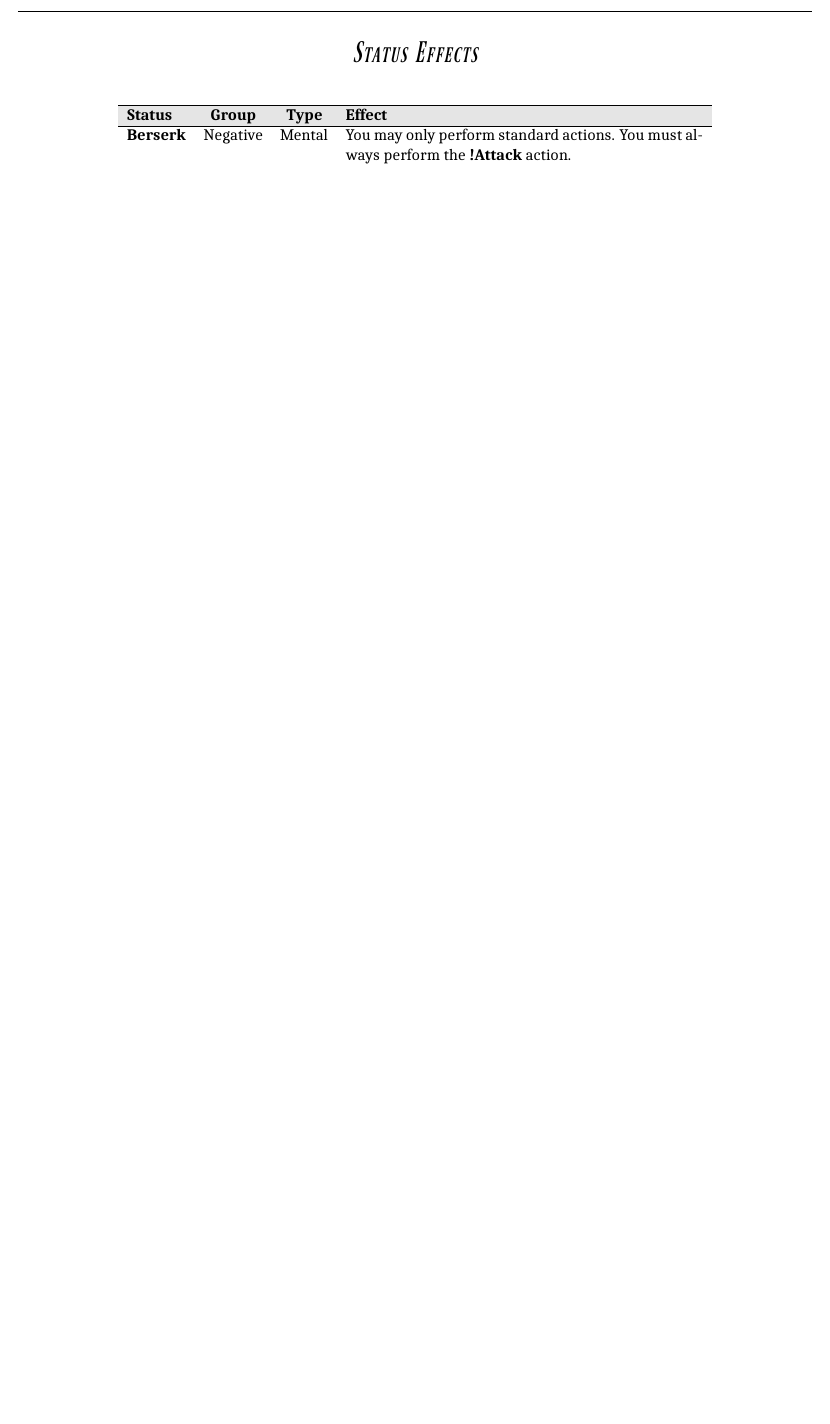
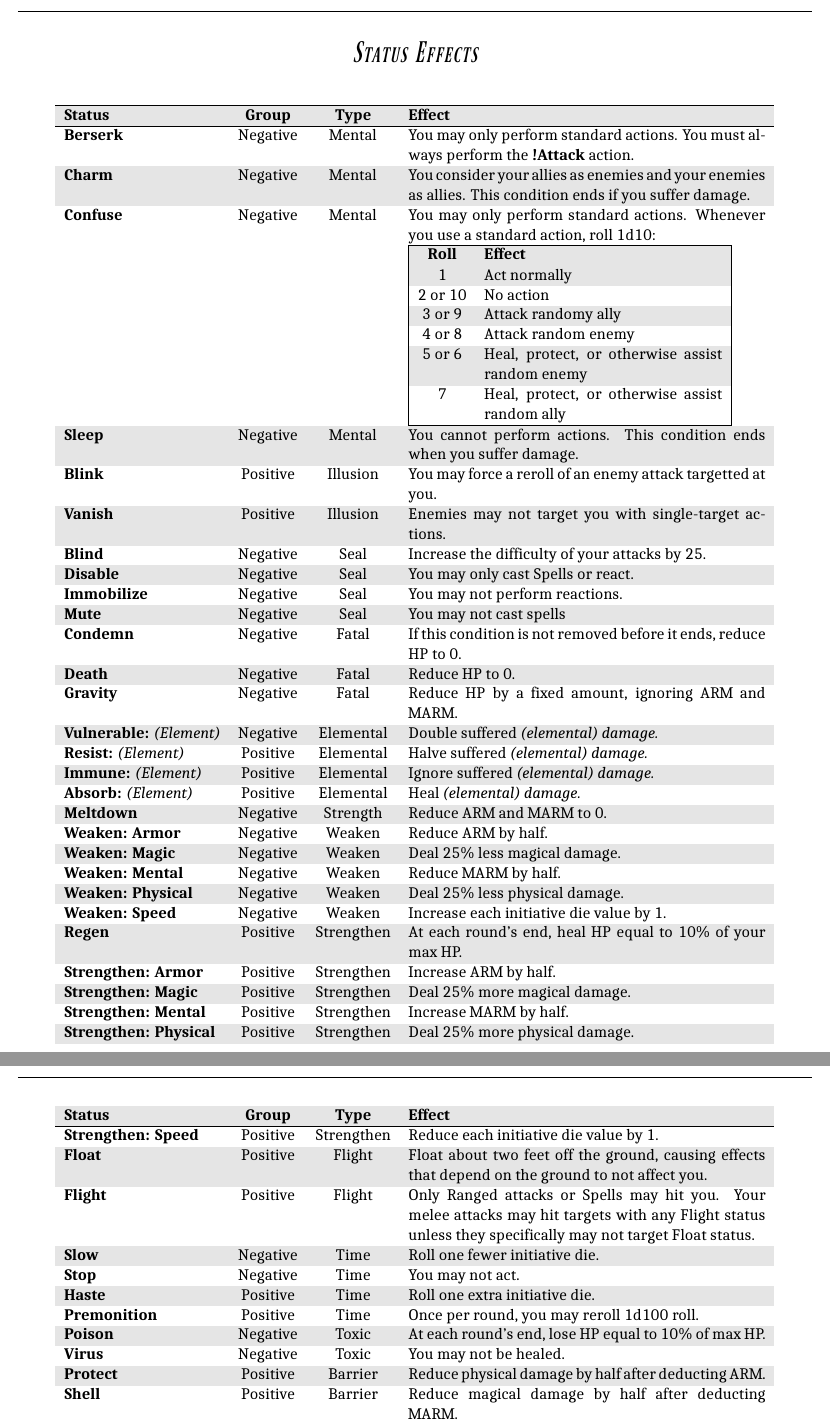
Before and after one commit to atmafox/FFRPG4e, a LaTeX book (core/revised.tex, which reads core/revised/tab-status.tex): part of page 136 of 136 before the commit and two parts of pages 136 and 137 of 137 after it, the two joined at a grey line, cut so that both start at the same text, the shorter picture padded with empty space. Compiled offline with XeLaTeX; a missing font is replaced by an installed copy or a similar font.

Commit message:
a-appendices: All status effects added

```diff
--- a/core/revised/tab-status.tex
+++ b/core/revised/tab-status.tex
@@ -6,3 +6,42 @@
 \begin{longtable}{lccp{0.45\textwidth}}
     \hline \textbf{Status} & \textbf{Group} & \textbf{Type} & \textbf{Effect} \\ \hline \endhead
     \tstatus{Berserk} & Negative & Mental & You may only perform standard actions.  You must always perform the \taction{Attack} action. \\
+    \tstatus{Charm} & Negative & Mental & You consider your allies as enemies and your enemies as allies.  This condition ends if you suffer damage. \\
+    \tstatus{Confuse} & Negative & Mental & You may only perform standard actions.  Whenever you use a standard action, roll 1d10: \newline \rowcolors{2}{}{gray!20} \begin{tabular}{|cp{0.3\textwidth}|} \hline \rowcolor{gray!20} \textbf{Roll} & \textbf{Effect} \\ \hline 1 & Act normally \\ 2 or 10 & No action \\ 3 or 9 & Attack randomy ally \\ 4 or 8 & Attack random enemy \\ 5 or 6 & Heal, protect, or otherwise assist random enemy \\ 7 & Heal, protect, or otherwise assist random ally \\ \hline \end{tabular} \\
+    \tstatus{Sleep} & Negative & Mental & You cannot perform actions.  This condition ends when you suffer damage. \\
+    \tstatus{Blink} & Positive & Illusion & You may force a reroll of an enemy attack targetted at you. \\
+    \tstatus{Vanish} & Positive & Illusion & Enemies may not target you with single-target actions. \\
+    \tstatus{Blind} & Negative & Seal & Increase the difficulty of your attacks by 25. \\
+    \tstatus{Disable} & Negative & Seal & You may only cast Spells or react. \\
+    \tstatus{Immobilize} & Negative & Seal & You may not perform reactions. \\
+    \tstatus{Mute} & Negative & Seal & You may not cast spells \\
+    \tstatus{Condemn} & Negative & Fatal & If this condition is not removed before it ends, reduce HP to 0. \\
+    \tstatus{Death} & Negative & Fatal & Reduce HP to 0. \\
+    \tstatus{Gravity} & Negative & Fatal & Reduce HP by a fixed amount, ignoring ARM and MARM. \\
+    \tstatus{Vulnerable:} \itshape{(Element)} & Negative & Elemental & Double suffered \itshape{(elemental)} damage. \\
+    \tstatus{Resist:} \itshape{(Element)} & Positive & Elemental & Halve suffered \itshape{(elemental)} damage. \\
+    \tstatus{Immune:} \itshape{(Element)} & Positive & Elemental & Ignore suffered \itshape{(elemental)} damage. \\
+    \tstatus{Absorb:} \itshape{(Element)} & Positive & Elemental & Heal \itshape{(elemental)} damage. \\
+    \tstatus{Meltdown} & Negative & Strength & Reduce ARM and MARM to 0. \\
+    \tstatus{Weaken: Armor} & Negative & Weaken & Reduce ARM by half. \\
+    \tstatus{Weaken: Magic} & Negative & Weaken & Deal 25\% less magical damage. \\
+    \tstatus{Weaken: Mental} & Negative & Weaken & Reduce MARM by half. \\
+    \tstatus{Weaken: Physical} & Negative & Weaken & Deal 25\% less physical damage. \\
+    \tstatus{Weaken: Speed} & Negative & Weaken & Increase each initiative die value by 1. \\
+    \tstatus{Regen} & Positive & Strengthen & At each round's end, heal HP equal to 10\% of your max HP. \\
+    \tstatus{Strengthen: Armor} & Positive & Strengthen & Increase ARM by half. \\
+    \tstatus{Strengthen: Magic} & Positive & Strengthen & Deal 25\% more magical damage. \\
+    \tstatus{Strengthen: Mental} & Positive & Strengthen & Increase MARM by half. \\
+    \tstatus{Strengthen: Physical} & Positive & Strengthen & Deal 25\% more physical damage. \\
+    \tstatus{Strengthen: Speed} & Positive & Strengthen & Reduce each initiative die value by 1. \\
+    \tstatus{Float} & Positive & Flight & Float about two feet off the ground, causing effects that depend on the ground to not affect you. \\
+    \tstatus{Flight} & Positive & Flight & Only Ranged attacks or Spells may hit you.  Your melee attacks may hit targets with any Flight status unless they specifically may not target Float status. \\
+    \tstatus{Slow} & Negative & Time & Roll one fewer initiative die. \\
+    \tstatus{Stop} & Negative & Time & You may not act. \\
+    \tstatus{Haste} & Positive & Time & Roll one extra initiative die. \\
+    \tstatus{Premonition} & Positive & Time & Once per round, you may reroll 1d100 roll. \\
+    \tstatus{Poison} & Negative & Toxic & At each round's end, lose HP equal to 10\% of max HP. \\
+    \tstatus{Virus} & Negative & Toxic & You may not be healed. \\
+    \tstatus{Protect} & Positive & Barrier & Reduce physical damage by half after deducting ARM. \\
+    \tstatus{Shell} & Positive & Barrier & Reduce magical damage by half after deducting MARM. \\
+    \tstatus{Wall} & Positive & Barrier & Reduce physical damage to 0. \\
```
Also changed, not shown: core/revised/tab-status.tex (5 more changed lines).
